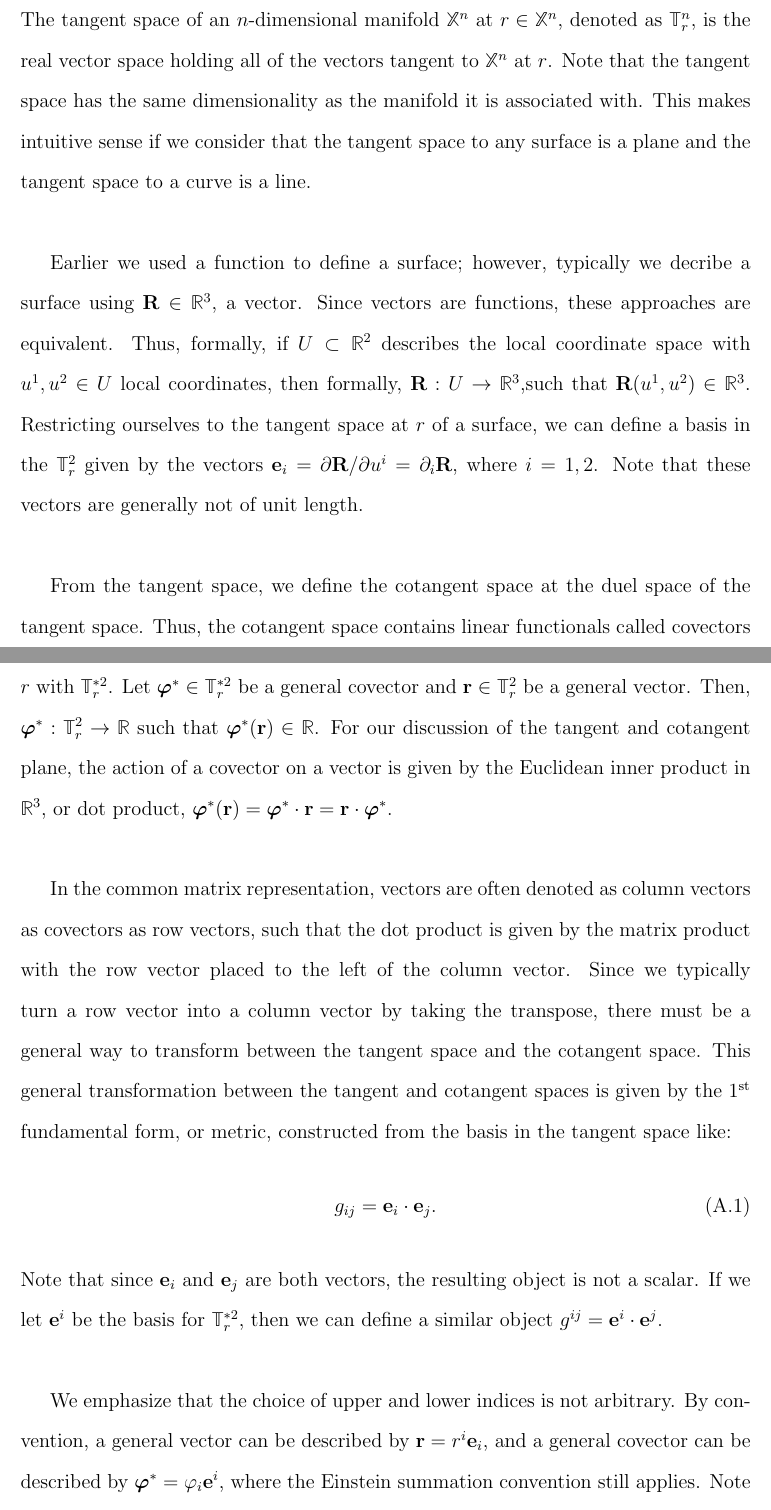
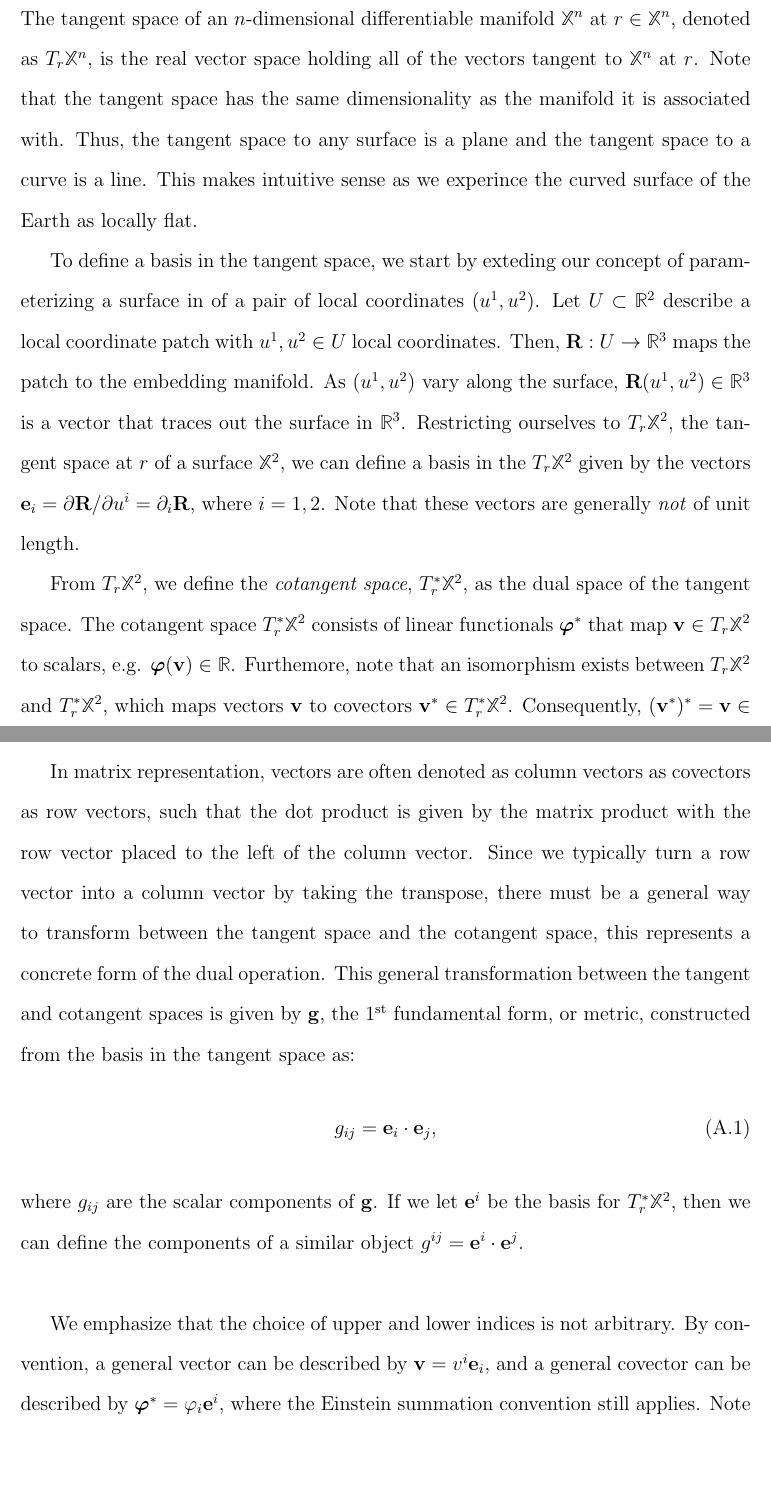
Before and after one commit to perrywmellis/thesis, a LaTeX thesis (document/thesis.tex, which reads document/appendix.tex): two parts of pages 144 and 145 of 166 before the commit and two parts of pages 144 and 145 of 165 after it, joined at a grey line, cut so that both start at the same text, the shorter picture padded with empty space. Compiled offline with pdfLaTeX.

Commit message:
partial edits from mike

```diff
--- a/document/appendix.tex
+++ b/document/appendix.tex
@@ -35,33 +36,35 @@ If we define the codimension of a submanifold $\mathbb{X} = \mathbb{X}^n \subset
 
 
 \section{Tangent space, cotangent space, and the 1$^{\rm st}$ fundamental form }
-The tangent space of an $n$-dimensional manifold $\mathbb{X}^n$ at $r\in \mathbb{X}^n$, denoted as $\mathbb{T}^n_r$, is the real vector space holding all of the vectors tangent to $\mathbb{X}^n$ at $r$.
+The tangent space of an $n$-dimensional differentiable manifold $\mathbb{X}^n$ at $r\in \mathbb{X}^n$, denoted as $T_r\mathbb{X}^n$, is the real vector space holding all of the vectors tangent to $\mathbb{X}^n$ at $r$.
 Note that the tangent space has the same dimensionality as the manifold it is associated with.
-This makes intuitive sense if we consider that the tangent space to any surface is a plane and the tangent space to a curve is a line. \\
+Thus, the tangent space to any surface is a plane and the tangent space to a curve is a line.
+This makes intuitive sense as we experince the curved surface of the Earth as locally flat.
 
-Earlier we used a function to define a surface; however, typically we decribe a surface using $\mathbf{R} \in \mathbb{R}^3$, a vector.
-Since vectors are functions, these approaches are equivalent.
-Thus, formally, if $U \subset \mathbb{R}^2$ describes the local coordinate space with $u^1,u^2 \in U$ local coordinates, then formally, $\mathbf{R}:U \rightarrow \mathbb{R}^3$,such that $\mathbf{R}(u^1,u^2) \in \mathbb{R}^3$.
-Restricting ourselves to the tangent space at $r$ of a surface, we can define a basis in the $\mathbb{T}^2_r$ given by the vectors $\mathbf{e}_i = \partial \mathbf{R} / \partial u^i = \partial_i \mathbf{R}$, where $i = 1,2$.
-Note that these vectors are generally not of unit length. \\
+To define a basis in the tangent space, we start by exteding our concept of parameterizing a surface in of a pair of local coordinates $(u^1,u^2)$.
+Let $U \subset \mathbb{R}^2$ describe a local coordinate patch with $u^1,u^2 \in U$ local coordinates. Then, $\mathbf{R}:U \rightarrow \mathbb{R}^3$ maps the patch to the embedding manifold.
+As $(u^1,u^2)$ vary along the surface, $\mathbf{R}(u^1,u^2) \in \mathbb{R}^3$ is a vector that traces out the surface in $\mathbb{R}^3$.
+Restricting ourselves to $T_r\mathbb{X}^2$, the tangent space at $r$ of a surface $\mathbb{X}^2$, we can define a basis in the $T_r\mathbb{X}^2$ given by the vectors $\mathbf{e}_i = \partial \mathbf{R} / \partial u^i = \partial_i \mathbf{R}$, where $i = 1,2$.
+Note that these vectors are generally \emph{not} of unit length.
 
-From the tangent space, we define the cotangent space at the duel space of the tangent space.
-Thus, the cotangent space contains linear functionals called covectors on the tangent space that return a scalar.
-For $\mathbb{T}^2_r$, we denote the cotangent plane at $r$ with $\mathbb{T}^{*2}_r$.
-Let $\bm{\varphi}^* \in \mathbb{T}^{*2}_r$ be a general covector and $\mathbf{r} \in \mathbb{T}^{2}_r$ be a general vector.
-Then, $\bm{\varphi}^*: \mathbb{T}^2_r \rightarrow \mathbb{R}$ such that $\bm{\varphi}^*(\mathbf{r}) \in \mathbb{R}$.
-For our discussion of the tangent and cotangent plane, the action of a covector on a vector is given by the Euclidean inner product in $\mathbb{R}^3$, or dot product, $\bm{\varphi}^*(\mathbf{r}) = \bm{\varphi}^* \cdot \mathbf{r} = \mathbf{r} \cdot \bm{\varphi}^*$. \\
+From $T_r\mathbb{X}^2$, we define the \emph{cotangent space}, $T^*_r\mathbb{X}^2$, as the dual space of the tangent space.
+The cotangent space $T^*_r\mathbb{X}^2$ consists of linear functionals $\bm{\varphi}^*$ that map $\mathbf{v} \in T_r\mathbb{X}^2$ to scalars, e.g. $\bm{\varphi}(\mathbf{v}) \in \mathbb{R}$.
+Furthemore, note that an isomorphism exists between $T_r\mathbb{X}^2$ and $T^*_r\mathbb{X}^2$, which maps vectors $\mathbf{v}$ to covectors $\mathbf{v}^* \in T^*_r\mathbb{X}^2$.
+Consequently, $(\mathbf{v}^*)^* = \mathbf{v} \in T_r\mathbb{X}^2$.
+Thus, we can define an inner product $\langle \cdot, \cdot \rangle$ between vectors $\mathbf{v},\bm{\varphi} \in T_r\mathbb{X}^2$ as a bilinear map
+ $\langle \cdot, \cdot \rangle : T_r\mathbb{X}^2 \times T_r\mathbb{X}^2 \rightarrow \mathbb{R}$
+ via $\langle \mathbf{v}, \bm{\varphi} \rangle = \mathbf{v} \cdot \bm{\varphi} = \mathbf{v}^*(\bm{\varphi}) = \bm{\varphi}^*(\mathbf{v}) $.
 
-In the common matrix representation, vectors are often denoted as column vectors as covectors as row vectors, such that the dot product is given by the matrix product with the row vector placed to the left of the column vector.
-Since we typically turn a row vector into a column vector by taking the transpose, there must be a general way to transform between the tangent space and the cotangent space.
-This general transformation between the tangent and cotangent spaces is given by the 1$^{\rm st}$ fundamental form, or metric, constructed from the basis in the tangent space like:
+In matrix representation, vectors are often denoted as column vectors as covectors as row vectors, such that the dot product is given by the matrix product with the row vector placed to the left of the column vector.
+Since we typically turn a row vector into a column vector by taking the transpose, there must be a general way to transform between the tangent space and the cotangent space, this represents a concrete form of the dual operation.
+This general transformation between the tangent and cotangent spaces is given by $\mathbf{g}$, the 1$^{\rm st}$ fundamental form, or metric, constructed from the basis in the tangent space as:
 \begin{equation}
-  g_{ij} = \mathbf{e}_i \cdot \mathbf{e}_j.\label{e:A-metric}
+  g_{ij} = \mathbf{e}_i \cdot \mathbf{e}_j,\label{e:A-metric}
 \end{equation}
-Note that since $\mathbf{e}_i$ and $\mathbf{e}_j$ are both vectors, the resulting object is not a scalar.
-If we let $\mathbf{e}^i$ be the basis for $\mathbb{T}^{*2}_r$, then we can define a similar object $g^{ij} = \mathbf{e}^i \cdot \mathbf{e}^j$. \\
+where $g_{ij}$ are the scalar components of $\mathbf{g}$.
+If we let $\mathbf{e}^i$ be the basis for $T^*_r\mathbb{X}^{2}$, then we can define the components of a similar object $g^{ij} = \mathbf{e}^i \cdot \mathbf{e}^j$. \\
 
 We emphasize that the choice of upper and lower indices is not arbitrary.
-By convention, a general vector can be described by $\mathbf{r} = r^{i}\mathbf{e}_i$, and a general covector can be described by $\bm{\varphi}^* = \varphi_{i}\mathbf{e}^i$, where the Einstein summation convention still applies.
+By convention, a general vector can be described by $\mathbf{v} = v^{i}\mathbf{e}_i$, and a general covector can be described by $\bm{\varphi}^* = \varphi_{i}\mathbf{e}^i$, where the Einstein summation convention still applies.
 Note then, that the components of a vector have upper indices while their corresponding basis have lower indices, and the components of a covector have lower indices while their corresponding basis have upper indices.
 In general, arbitrary objects as well as the basis in the tangent or cotangent plane will be bold, with objects that are not a basis in the cotangent plane denoted with an asterisk.
```
Also changed, not shown: document/appendix.tex (70 more changed lines).
